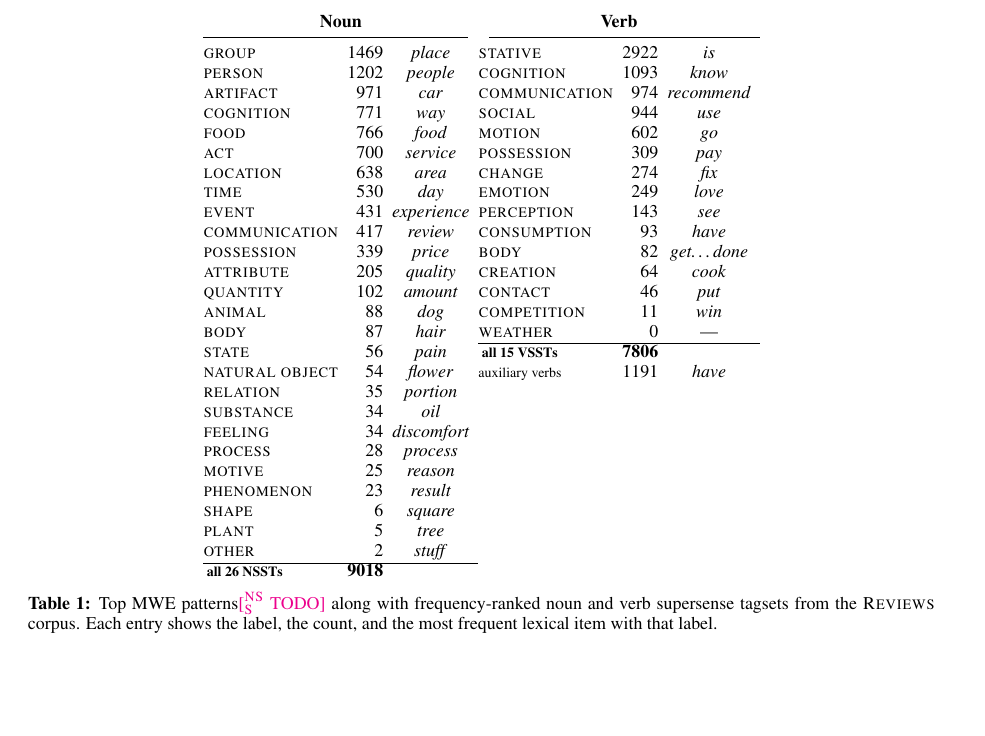
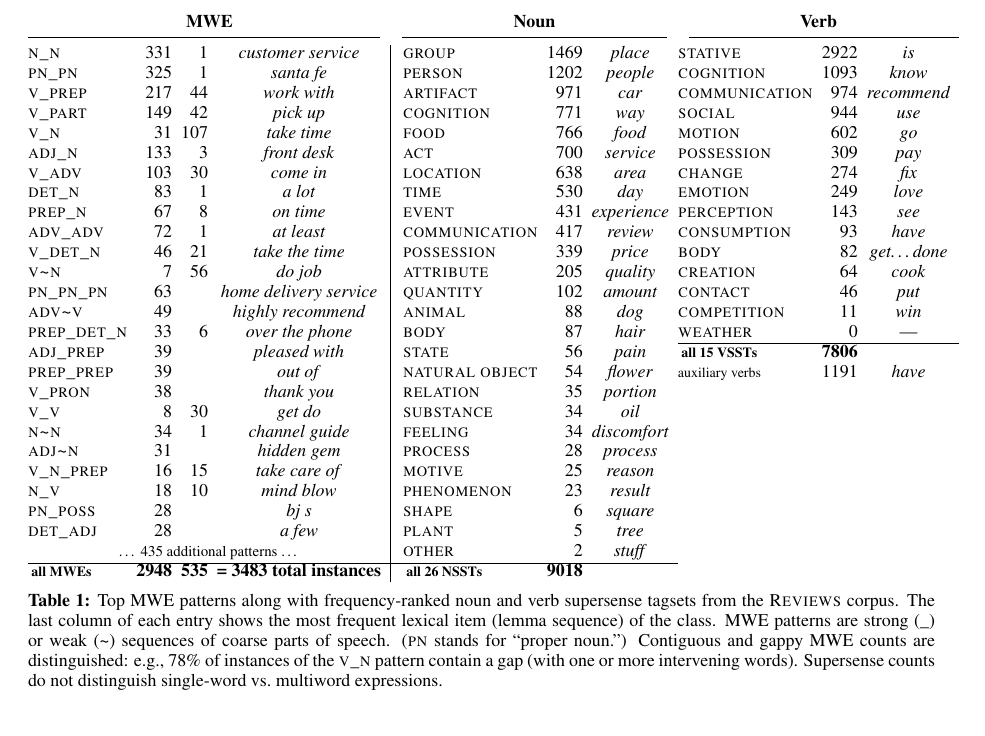
Before and after one commit to nschneid/mwesst-task, a LaTeX paper (proposal/proposal.tex): part of page 3 of 4, cut so that both start at the same text, the shorter picture padded with empty space. Compiled offline with pdfLaTeX.

Commit message:
MWEs table

```diff
--- a/proposal/proposal.tex
+++ b/proposal/proposal.tex
@@ -390,44 +390,81 @@ though many of the multiword chunks tagged with a noun or verb supersense would
 be as specific as possible about timeline}
 
 \begin{table*}\small\centering
-\begin{tabular}{@{}l@{~~}r@{~~}c@{~~}>{\smaller}Hl@{~~}r@{~~}c@{~~}>{\smaller}H@{}}
-\multicolumn{4}{c}{\textbf{Noun}} & \multicolumn{4}{c}{\textbf{Verb}} \\
-\cmidrule(r){1-4}\cmidrule(l){5-8}
+\begin{tabular}{@{}>{\textsc\bgroup}l<{\egroup}@{~~}r@{~~}r@{~~}c@{~~}|l@{~~}r@{~~}c@{~~}>{\smaller}Hl@{~~}r@{~~}c@{~~}>{\smaller}H@{}}
+\multicolumn{4}{c}{\textbf{MWE}} & \multicolumn{4}{c}{\textbf{Noun}} & \multicolumn{4}{c}{\textbf{Verb}} \\
+\cmidrule(r){1-4}\cmidrule(lr){5-8}\cmidrule(l){9-12}
 
-\sst{group} & 1469 & \lex{place} & 6 &         \sst{stative} & 2922 & \lex{is} & 1 \\
-\sst{person} & 1202 & \lex{people} & 1 &        \sst{cognition} & 1093 & \lex{know} & 4 \\
-\sst{artifact} & 971 & \lex{car} & 2 &      \sst{communication} & 974 & \lex{recommend} & 2 \\
-\sst{cognition} & 771 & \lex{way} & 4 &    \sst{social} & 944 & \lex{use} & 5 \\
-\sst{food} & 766 & \lex{food} & 21 &         \sst{motion} & 602 & \lex{go} & 6 \\
-\sst{act} & 700 & \lex{service} & 3 &          \sst{possession} & 309 & \lex{pay} & 7 \\
-\sst{location} & 638 & \lex{area} & 8 &     \sst{change} & 274 & \lex{fix} & 3 \\
-\sst{time} & 530 & \lex{day} & 9 &         \sst{emotion} & 249 & \lex{love} & 11 \\
-\sst{event} & 431 & \lex{experience} & 14 &       \sst{perception} & 143 & \lex{see} & 9 \\
-\sst{communication} & 417 & \lex{review} & 5 &   \sst{consumption} & 93 & \lex{have} & 12 \\
-\sst{possession} & 339 & \lex{price} & 16 &   \sst{body} & 82 & \lex{get\ldots done} & 13 \\
-\sst{attribute} & 205 & \lex{quality} & 7 &     \sst{creation} & 64 & \lex{cook} & 10 \\
-\sst{quantity} & 102 & \lex{amount} & 13 &      \sst{contact} & 46 & \lex{put} & 8 \\
-\sst{animal} & 88 & \lex{dog} & 18 &         \sst{competition} & 11 & \lex{win} & 14 \\
-\sst{body} & 87 & \lex{hair} & 11 &          \sst{weather} & 0 & --- & 15 \\
-\cline{5-8}
-\sst{state} & 56 & \lex{pain}            & 10 & \textbf{\smaller[.5] all 15 VSSTs} & \textbf{7806} & \\
-\sst{natural object} & 54 & \lex{flower} & 15 & \textsmaller[.5]{auxiliary verbs} & 1191 & \lex{have} &  \\
-\sst{relation} & 35 & \lex{portion} & 19 &  \\
-\sst{substance} & 34 & \lex{oil} & 12     &  \\
-\sst{feeling} & 34 & \lex{discomfort} & 20 &  \\
-\sst{process} & 28 & \lex{process} & 22 &     \\
-\sst{motive} & 25 & \lex{reason} & 25 & \\
-\sst{phenomenon} & 23 & \lex{result} & 17 & \\
-\sst{shape} & 6 & \lex{square} & 24 & \\
-\sst{plant} & 5 & \lex{tree} & 23 & \\
-\sst{other} & 2 & \lex{stuff} & 26 & \\
-\cline{1-4}
-\textbf{\smaller[.5] all 26 NSSTs} & \textbf{9018}
+% adv\_prep &                       25 &      1 & \lex{even~though}
+%27 & V\_A &                       19 &      6 & \lex{make~sure} \\
+%28 & V\_P\_N &                     14 &      6 & \lex{put~at~ease} \\
+%29 & \#\_N &                       20 &      \phantom{0}& 5~star:~9\quad 2~star:~2\quad 800~number:~1\quad one~bit:~1\quad ten~star:~1\quad 360~restraunt:~1\quad \\
+%30 & N\_A &                       18 &      \phantom{0}& year~old:~9\quad month~old:~3\quad years~old:~2\quad cost~effective:~1\quad lightning~fast:~1\quad \\
+
+
+n\_n &                      331 &      1 & \lex{customer~service}
+	& \sst{group} & 1469 & \lex{place} & 6 &         \sst{stative} & 2922 & \lex{is} & 1 \\
+pn\_pn &                      325 &      1 & \lex{santa~fe}
+	& \sst{person} & 1202 & \lex{people} & 1 &        \sst{cognition} & 1093 & \lex{know} & 4 \\
+v\_prep &                      217 &     44 & \lex{work~with}
+	& \sst{artifact} & 971 & \lex{car} & 2 &      \sst{communication} & 974 & \lex{recommend} & 2 \\
+v\_part &                      149 &     42 & \lex{pick~up}
+	& \sst{cognition} & 771 & \lex{way} & 4 &    \sst{social} & 944 & \lex{use} & 5 \\
+v\_n &                       31 &    107 & \lex{take~time}
+	& \sst{food} & 766 & \lex{food} & 21 &         \sst{motion} & 602 & \lex{go} & 6 \\
+adj\_n &                      133 &      3 & \lex{front~desk}
+	& \sst{act} & 700 & \lex{service} & 3 &          \sst{possession} & 309 & \lex{pay} & 7 \\
+v\_adv &                      103 &     30 & \lex{come~in}
+	& \sst{location} & 638 & \lex{area} & 8 &     \sst{change} & 274 & \lex{fix} & 3 \\
+det\_n &                       83 &      1 & \lex{a~lot}
+	& \sst{time} & 530 & \lex{day} & 9 &         \sst{emotion} & 249 & \lex{love} & 11 \\
+prep\_n &                       67 &      8 & \lex{on~time}
+	& \sst{event} & 431 & \lex{experience} & 14 &       \sst{perception} & 143 & \lex{see} & 9 \\
+adv\_adv &                       72 &      1 & \lex{at~least}
+	& \sst{communication} & 417 & \lex{review} & 5 &   \sst{consumption} & 93 & \lex{have} & 12 \\
+v\_det\_n &                     46 &     21 & \lex{take~the~time}
+	& \sst{possession} & 339 & \lex{price} & 16 &   \sst{body} & 82 & \lex{get\ldots done} & 13 \\
+v\tat n &           7 &     56 & \lex{do~job}
+	& \sst{attribute} & 205 & \lex{quality} & 7 &     \sst{creation} & 64 & \lex{cook} & 10 \\
+pn\_pn\_pn &             63 &     \phantom{0}& \lex{home~delivery~service}
+	& \sst{quantity} & 102 & \lex{amount} & 13 &      \sst{contact} & 46 & \lex{put} & 8 \\
+adv\tat v &                     49 &      \phantom{0}& \it \lex{highly~recommend}
+	& \sst{animal} & 88 & \lex{dog} & 18 &         \sst{competition} & 11 & \lex{win} & 14 \\
+prep\_det\_n &                     33 &      6 & \lex{over~the~phone}
+	& \sst{body} & 87 & \lex{hair} & 11 &          \sst{weather} & 0 & --- & 15 \\
+\cline{9-12}
+adj\_prep &                       39 &      \phantom{0}& \lex{pleased~with}
+	& \sst{state} & 56 & \lex{pain}            & 10 & \textbf{\smaller[.5] all 15 VSSTs} & \textbf{7806} & \\
+prep\_prep &                       39 &      \phantom{0}& \lex{out~of}
+	& \sst{natural object} & 54 & \lex{flower} & 15 & \textsmaller[.5]{auxiliary verbs} & 1191 & \lex{have} &  \\
+v\_pron &                       38 &      \phantom{0}& \lex{thank~you}
+	& \sst{relation} & 35 & \lex{portion} & 19 &  \\
+v\_v &                        8 &     30 & \lex{get~do}
+	& \sst{substance} & 34 & \lex{oil} & 12     &  \\
+n\tat n &                    34 &      1 & \lex{channel~guide}
+	& \sst{feeling} & 34 & \lex{discomfort} & 20 &  \\
+adj\tat n &                    31 &      \phantom{0}& \lex{hidden~gem}
+	& \sst{process} & 28 & \lex{process} & 22 &     \\
+v\_n\_prep &                     16 &     15 & \lex{take~care~of}
+	& \sst{motive} & 25 & \lex{reason} & 25 & \\
+n\_v &                       18 &     10 & \lex{mind~blow}
+	& \sst{phenomenon} & 23 & \lex{result} & 17 & \\
+pn\_poss &                       28 &      \phantom{0}& \lex{bj~s}
+	& \sst{shape} & 6 & \lex{square} & 24 & \\
+det\_adj &                       28 &      \phantom{0}& \lex{a~few}
+	 & \sst{plant} & 5 & \lex{tree} & 23 & \\
+\multicolumn{4}{c|}{\textsmaller{\ldots~435 additional patterns~\ldots}} % 460-25
+	& \sst{other} & 2 & \lex{stuff} & 26 & \\
+\cline{1-4}\cline{5-8}
+\multicolumn{1}{@{}l}{\textbf{\smaller[.5] all MWEs}} & \textbf{2948} & \textbf{535} & \textbf{= 3483 total instances}
+ & \textbf{\smaller[.5] all 26 NSSTs} & \textbf{9018}
 \end{tabular}
 
-\caption{Top MWE patterns\nss{TODO} along with frequency-ranked noun and verb supersense tagsets from the \textsc{Reviews} corpus.
-Each entry shows the label, the count, and the most frequent lexical item with that label.
-%and the frequency rank in the \dataset{SemCor} corpus.
+\caption{Top MWE patterns along with frequency-ranked noun and verb supersense tagsets from the \textsc{Reviews} corpus.
+The last column of each entry shows the most frequent lexical item (lemma sequence) of the class.
+MWE patterns are strong (\_) or weak (\tat) sequences of coarse parts of speech. (\textsc{pn} stands for ``proper noun.'')
+Contiguous and gappy MWE counts are distinguished: e.g.,~78\% of instances of the \textsc{v\_n} pattern
+contain a gap (with one or more intervening words).
+Supersense counts do not distinguish single-word vs.~multiword expressions.
 }
 \label{tbl:nvsst}
 \end{table*}
```
